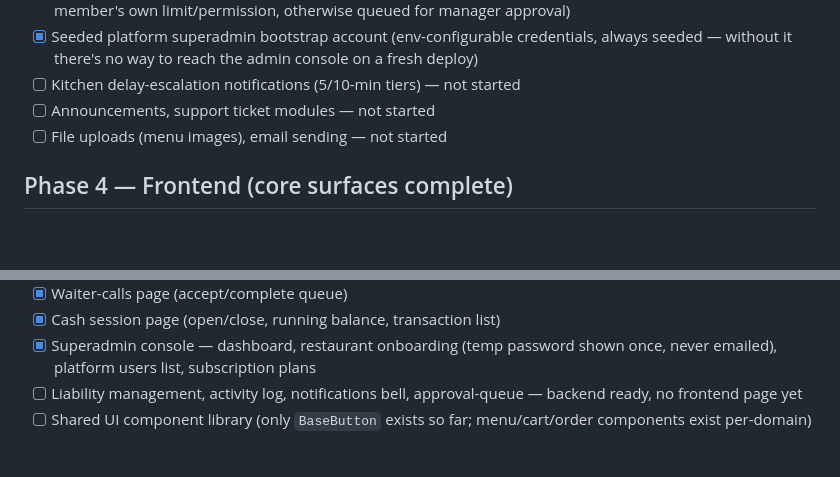
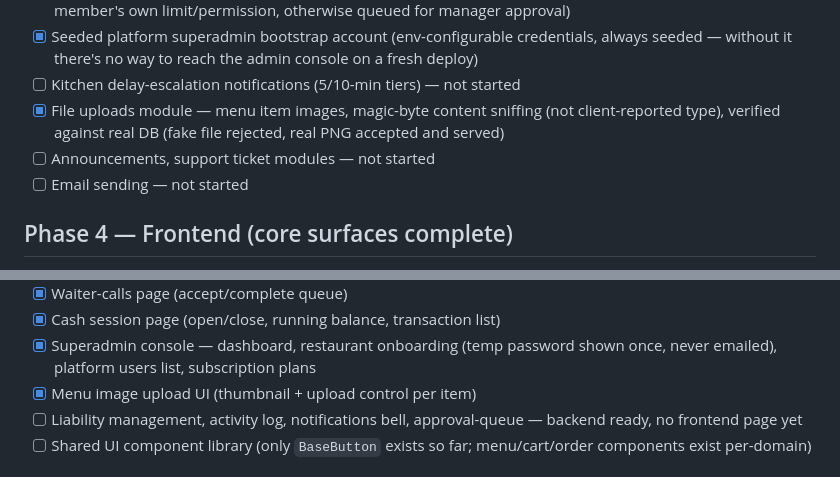
Before and after one commit to bienvenue15/smart_restaurant, a Markdown page: docs/MIGRATION_PROGRESS.md, 2 parts joined by grey strips. Drawn GitHub-style; blank space fills up the shorter version.

Commit message:
docs: record file upload feature completion
Co-Authored-By: Claude Sonnet 5 <noreply@anthropic.com>

```diff
--- a/docs/MIGRATION_PROGRESS.md
+++ b/docs/MIGRATION_PROGRESS.md
@@ -67,8 +67,9 @@
 - [x] Adjustments module — two-person approval workflow for discounts/refunds (auto-approved within a staff member's own limit/permission, otherwise queued for manager approval)
 - [x] Seeded platform superadmin bootstrap account (env-configurable credentials, always seeded — without it there's no way to reach the admin console on a fresh deploy)
 - [ ] Kitchen delay-escalation notifications (5/10-min tiers) — not started
+- [x] File uploads module — menu item images, magic-byte content sniffing (not client-reported type), verified against real DB (fake file rejected, real PNG accepted and served)
 - [ ] Announcements, support ticket modules — not started
-- [ ] File uploads (menu images), email sending — not started
+- [ ] Email sending — not started
 
 ## Phase 4 — Frontend (core surfaces complete)
 - [x] Project structure, Tailwind, i18n scaffolded
@@ -86,6 +87,7 @@
 - [x] Waiter-calls page (accept/complete queue)
 - [x] Cash session page (open/close, running balance, transaction list)
 - [x] Superadmin console — dashboard, restaurant onboarding (temp password shown once, never emailed), platform users list, subscription plans
+- [x] Menu image upload UI (thumbnail + upload control per item)
 - [ ] Liability management, activity log, notifications bell, approval-queue — backend ready, no frontend page yet
 - [ ] Shared UI component library (only `BaseButton` exists so far; menu/cart/order components exist per-domain)
 
```
Also changed, not shown: docs/FEATURE_PARITY_CHECKLIST.md (+1 -1 lines).
